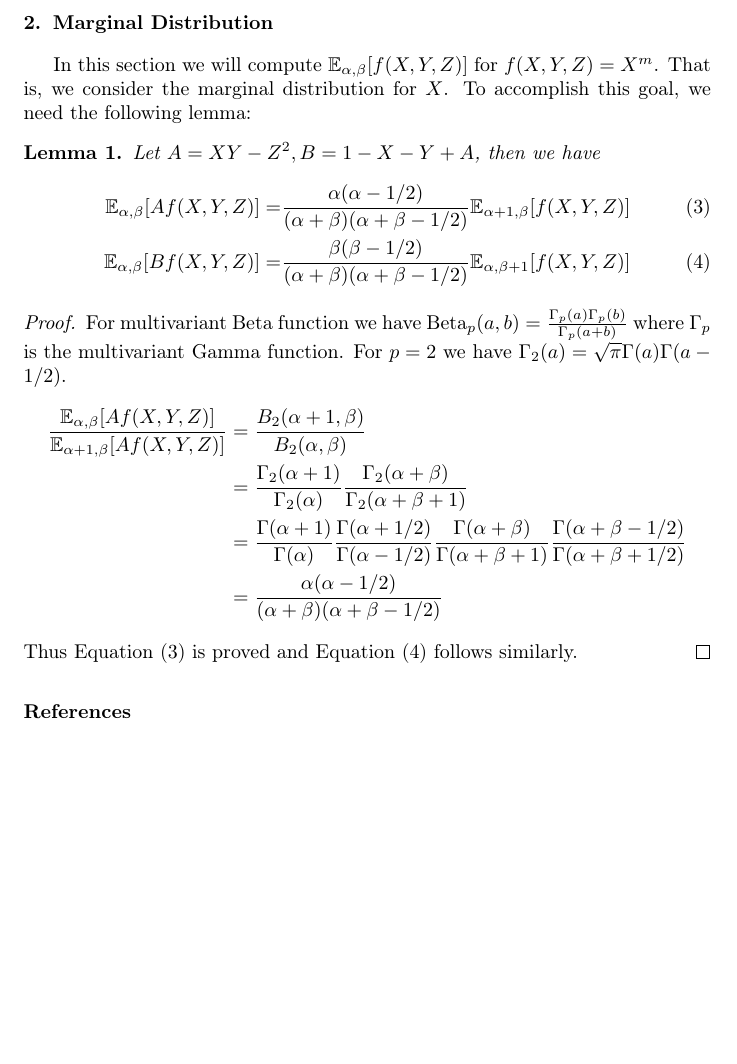
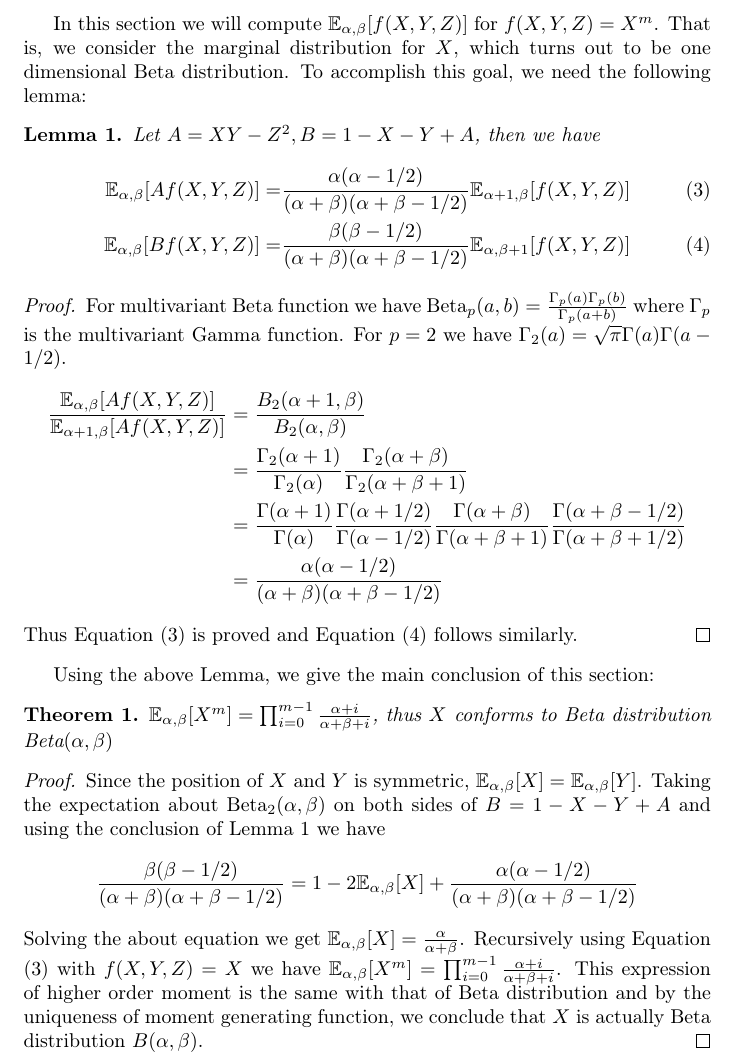
Before and after one commit to zhaofeng-shu33/moments_of_multivariant_beta, a LaTeX paper (main.tex): part of page 2 of 2 before the commit and part of page 2 of 3 after it, cut at the place of the change, the shorter picture padded with empty space. Compiled offline with pdfLaTeX.

Commit message:
get marginal distribution

```diff
--- a/main.tex
+++ b/main.tex
@@ -7,6 +7,7 @@
 \def\E{\mathbb{E}}
 \def\Beta{\textrm{Beta}}
 \newtheorem{lemma}{Lemma}
+\newtheorem{theorem}{Theorem}
 \title{Second-order matrix extension of Beta Distribution}
 \author{Feng Zhao}
 \begin{document}
@@ -56,9 +57,10 @@ when $f(X,Y,Z)$ takes the monomial form: $f(X,Y,Z)=X^m Y^r Z^{2t}$.
 
 \section{Marginal Distribution}
 In this section we will compute $\E_{\alpha,\beta}[f(X,Y, Z)]$
-for $f(X,Y,Z)=X^m$. That is, we consider the marginal distribution for $X$.
+for $f(X,Y,Z)=X^m$. That is, we consider the marginal distribution for $X$,
+which turns out to be one dimensional Beta distribution.
 To accomplish this goal, we need the following lemma:
-\begin{lemma}
+\begin{lemma}\label{lem:AB}
 Let $A = XY - Z^2, B = 1 - X - Y + A$, then we have
 \begin{align}
 \E_{\alpha, \beta}[Af(X,Y,Z)] =&
@@ -86,6 +89,34 @@ For $p=2$ we have $\Gamma_2(a) = \sqrt{\pi}\Gamma(a)\Gamma(a-1/2)$.
 \end{align*}
 Thus Equation \eqref{eq:Aexp} is proved and Equation \eqref{eq:Bexp} follows similarly.
 \end{proof}
+Using the above Lemma, we give the main conclusion of this section:
+\begin{theorem}
+$\E_{\alpha, \beta}[X^m] =
+\prod_{i=0}^{m-1}\frac{\alpha+i}{\alpha+\beta+i}$, thus $X$
+conforms to Beta distribution $\Beta(\alpha, \beta)$
+\end{theorem}
+\begin{proof}
+Since the position of $X$ and $Y$ is symmetric,
+$\E_{\alpha, \beta}[X]=\E_{\alpha, \beta}[Y]$.
+Taking the expectation about $\Beta_2(\alpha, \beta)$
+on both sides of $B=1-X-Y+A$ and using the
+conclusion of Lemma \ref{lem:AB} we have
+\begin{equation*}
+\frac{\beta(\beta-1/2)}{(\alpha+\beta)(\alpha+\beta-1/2)}
+= 1 - 2\E_{\alpha, \beta}[X] +
+\frac{\alpha(\alpha-1/2)}{(\alpha+\beta)(\alpha+\beta-1/2)}
+\end{equation*}
+Solving the about equation we get
+$\E_{\alpha, \beta}[X]=\frac{\alpha}{\alpha + \beta}$.
+Recursively using Equation \eqref{eq:Aexp} with $f(X,Y,Z)=X$
+we have $\E_{\alpha, \beta}[X^m] =
+\prod_{i=0}^{m-1}\frac{\alpha+i}{\alpha+\beta+i}$.
+This expression of higher order moment
+is the same with that of Beta distribution and by
+the uniqueness of moment generating function, we
+conclude that $X$ is actually Beta distribution $B(\alpha,
+\beta)$.
+\end{proof}
 \bibliographystyle{elsarticle-harv}
 \bibliography{exportlist}
 \end{document}
```
Also changed, not shown: main.tex (3 more changed lines).
